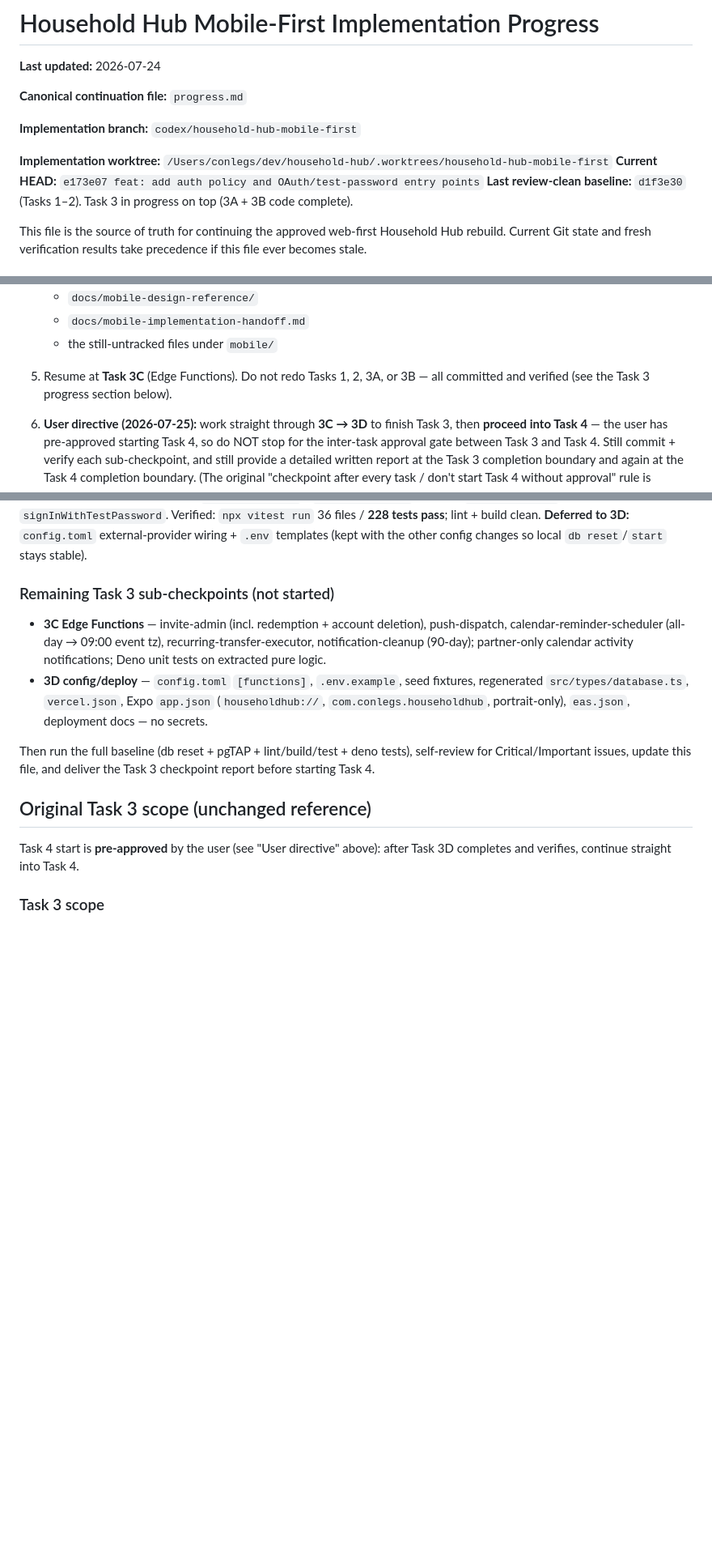
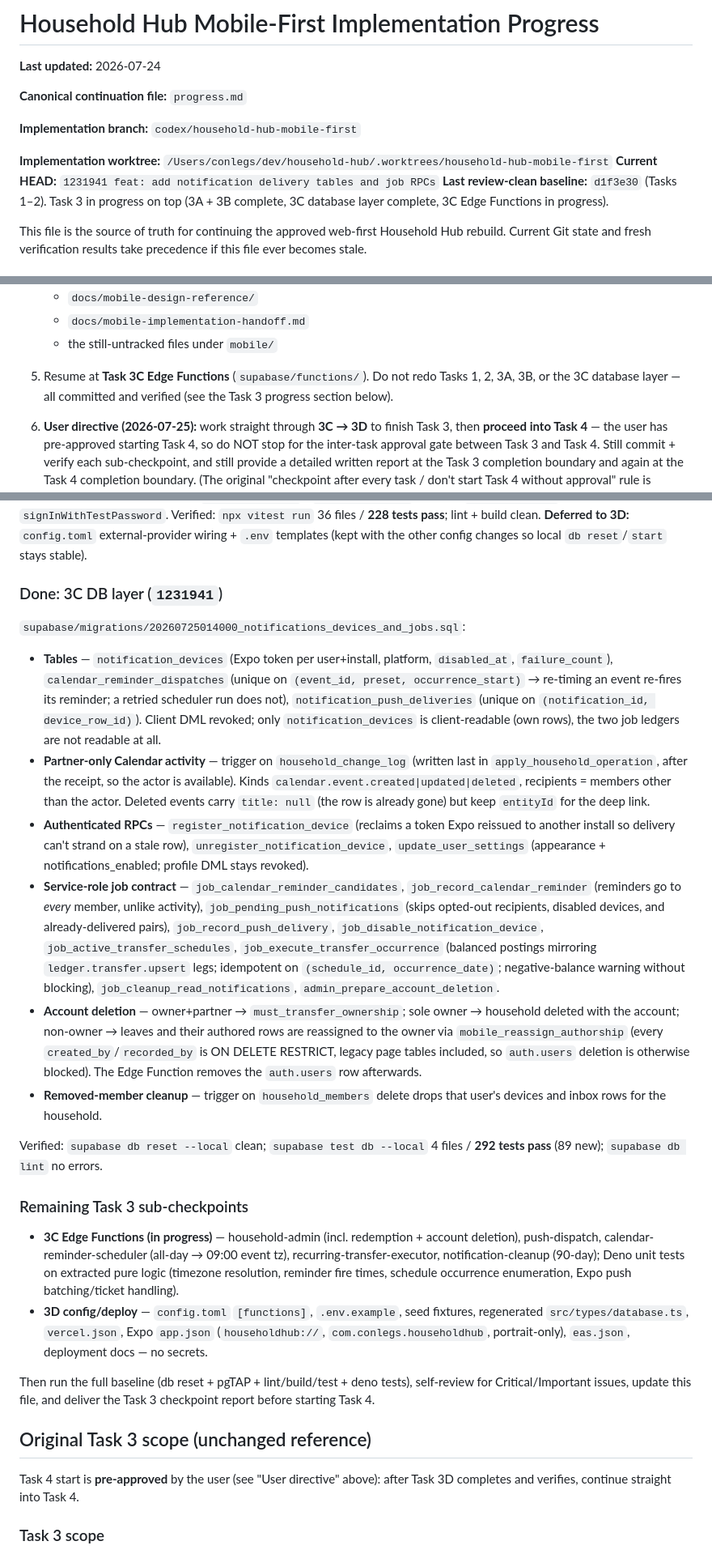
Before and after one commit to yongjukwon/household-hub, a Markdown page: progress.md, 3 parts joined by grey strips. Shown at 81% size. Drawn GitHub-style; blank space fills up the shorter version.

Commit message:
docs: record Task 3C database layer completion
Co-Authored-By: Claude Opus 5 <noreply@anthropic.com>

```diff
--- a/progress.md
+++ b/progress.md
@@ -7,8 +7,9 @@
 **Implementation branch:** `codex/household-hub-mobile-first`
 
 **Implementation worktree:** `/Users/conlegs/dev/household-hub/.worktrees/household-hub-mobile-first`
-**Current HEAD:** `e173e07 feat: add auth policy and OAuth/test-password entry points`
-**Last review-clean baseline:** `d1f3e30` (Tasks 1–2). Task 3 in progress on top (3A + 3B code complete).
+**Current HEAD:** `1231941 feat: add notification delivery tables and job RPCs`
+**Last review-clean baseline:** `d1f3e30` (Tasks 1–2). Task 3 in progress on top
+(3A + 3B complete, 3C database layer complete, 3C Edge Functions in progress).
 
 This file is the source of truth for continuing the approved web-first
 Household Hub rebuild. Current Git state and fresh verification results take
@@ -45,8 +46,9 @@ precedence if this file ever becomes stale.
    - `docs/mobile-implementation-handoff.md`
    - the still-untracked files under `mobile/`
 
-5. Resume at **Task 3C** (Edge Functions). Do not redo Tasks 1, 2, 3A, or 3B —
-   all committed and verified (see the Task 3 progress section below).
+5. Resume at **Task 3C Edge Functions** (`supabase/functions/`). Do not redo
+   Tasks 1, 2, 3A, 3B, or the 3C database layer — all committed and verified
+   (see the Task 3 progress section below).
 
 6. **User directive (2026-07-25):** work straight through **3C → 3D** to finish
    Task 3, then **proceed into Task 4** — the user has pre-approved starting
@@ -549,12 +551,54 @@ the password path). Web helpers (`src/lib/auth.ts`): `signInWithOAuth`
 **Deferred to 3D:** `config.toml` external-provider wiring + `.env` templates
 (kept with the other config changes so local `db reset`/`start` stays stable).
 
-### Remaining Task 3 sub-checkpoints (not started)
+### Done: 3C DB layer (`1231941`)
 
-- **3C Edge Functions** — invite-admin (incl. redemption + account deletion),
-  push-dispatch, calendar-reminder-scheduler (all-day → 09:00 event tz),
-  recurring-transfer-executor, notification-cleanup (90-day); partner-only
-  calendar activity notifications; Deno unit tests on extracted pure logic.
+`supabase/migrations/20260725014000_notifications_devices_and_jobs.sql`:
+
+- **Tables** — `notification_devices` (Expo token per user+install, platform,
+  `disabled_at`, `failure_count`), `calendar_reminder_dispatches` (unique on
+  `(event_id, preset, occurrence_start)` → re-timing an event re-fires its
+  reminder; a retried scheduler run does not), `notification_push_deliveries`
+  (unique on `(notification_id, device_row_id)`). Client DML revoked; only
+  `notification_devices` is client-readable (own rows), the two job ledgers are
+  not readable at all.
+- **Partner-only Calendar activity** — trigger on `household_change_log`
+  (written last in `apply_household_operation`, after the receipt, so the actor
+  is available). Kinds `calendar.event.created|updated|deleted`, recipients =
+  members other than the actor. Deleted events carry `title: null` (the row is
+  already gone) but keep `entityId` for the deep link.
+- **Authenticated RPCs** — `register_notification_device` (reclaims a token
+  Expo reissued to another install so delivery can't strand on a stale row),
+  `unregister_notification_device`, `update_user_settings` (appearance +
+  notifications_enabled; profile DML stays revoked).
+- **Service-role job contract** — `job_calendar_reminder_candidates`,
+  `job_record_calendar_reminder` (reminders go to *every* member, unlike
+  activity), `job_pending_push_notifications` (skips opted-out recipients,
+  disabled devices, and already-delivered pairs), `job_record_push_delivery`,
+  `job_disable_notification_device`, `job_active_transfer_schedules`,
+  `job_execute_transfer_occurrence` (balanced postings mirroring
+  `ledger.transfer.upsert` legs; idempotent on `(schedule_id,
+  occurrence_date)`; negative-balance warning without blocking),
+  `job_cleanup_read_notifications`, `admin_prepare_account_deletion`.
+- **Account deletion** — owner+partner → `must_transfer_ownership`; sole owner
+  → household deleted with the account; non-owner → leaves and their authored
+  rows are reassigned to the owner via `mobile_reassign_authorship` (every
+  `created_by`/`recorded_by` is ON DELETE RESTRICT, legacy page tables
+  included, so `auth.users` deletion is otherwise blocked). The Edge Function
+  removes the `auth.users` row afterwards.
+- **Removed-member cleanup** — trigger on `household_members` delete drops that
+  user's devices and inbox rows for the household.
+
+Verified: `supabase db reset --local` clean; `supabase test db --local`
+4 files / **292 tests pass** (89 new); `supabase db lint` no errors.
+
+### Remaining Task 3 sub-checkpoints
+
+- **3C Edge Functions (in progress)** — household-admin (incl. redemption +
+  account deletion), push-dispatch, calendar-reminder-scheduler (all-day →
+  09:00 event tz), recurring-transfer-executor, notification-cleanup (90-day);
+  Deno unit tests on extracted pure logic (timezone resolution, reminder fire
+  times, schedule occurrence enumeration, Expo push batching/ticket handling).
 - **3D config/deploy** — `config.toml` `[functions]`, `.env.example`, seed
   fixtures, regenerated `src/types/database.ts`, `vercel.json`, Expo
   `app.json` (`householdhub://`, `com.conlegs.householdhub`, portrait-only),
```
